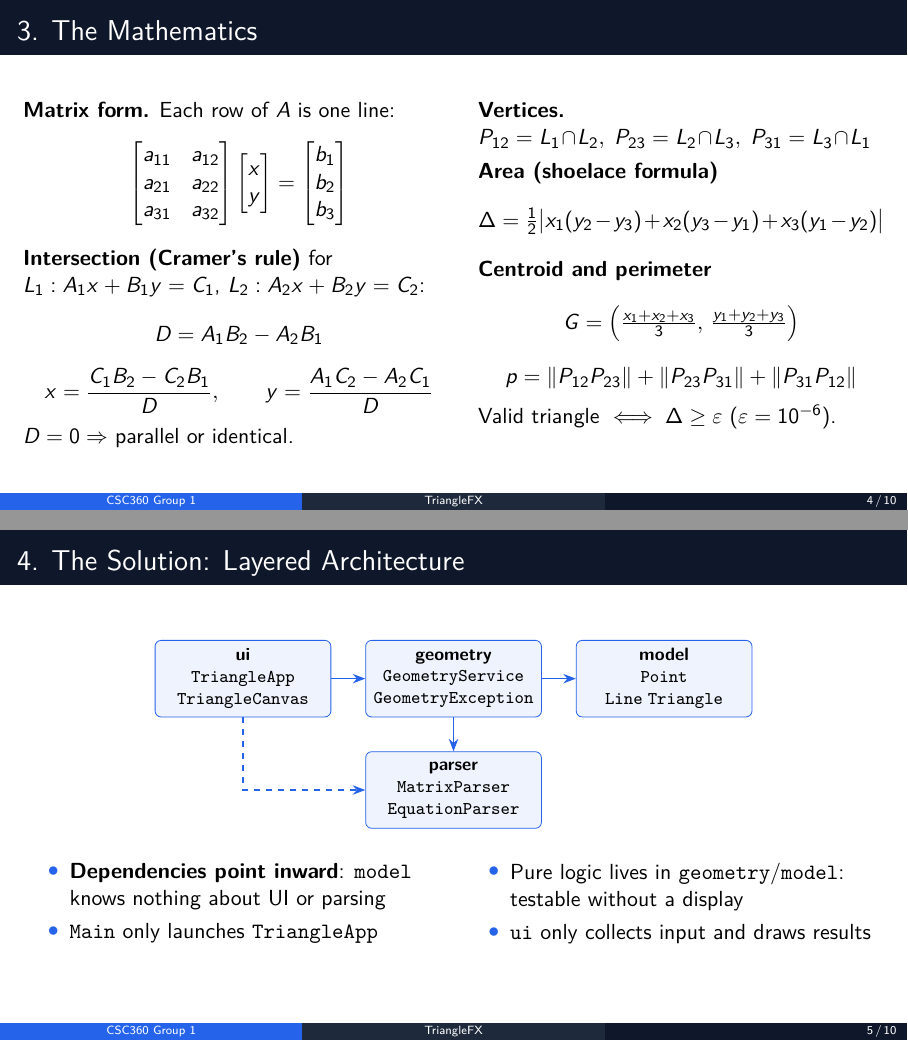
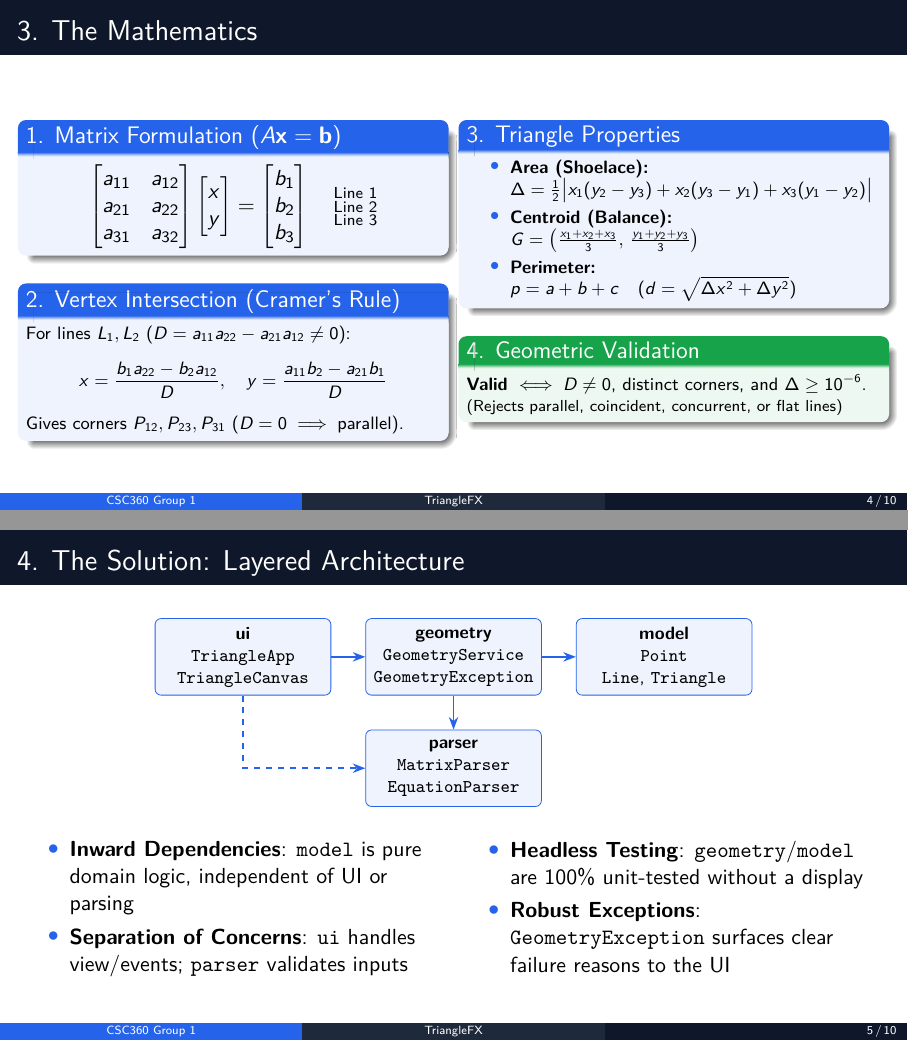
Before and after one commit to Devang280904/CSC360-Group1, LaTeX slides (docs/presentation/TriangleFX_Presentation.tex): pages 4 and 5 of 10, joined at a grey line. Compiled offline with pdfLaTeX.

Commit message:
docs: refine mathematics and architecture slides formatting and content

```diff
--- a/docs/presentation/TriangleFX_Presentation.tex
+++ b/docs/presentation/TriangleFX_Presentation.tex
@@ -144,39 +144,44 @@
 % ---------------------------------------------------------------- 4 -------
 \begin{frame}{3. The Mathematics}
   \begin{columns}[T]
-    \column{0.50\textwidth}
-      \textbf{Matrix form.} Each row of $A$ is one line:
-      \[
-        \begin{bmatrix} a_{11}&a_{12}\\ a_{21}&a_{22}\\ a_{31}&a_{32}\end{bmatrix}
-        \begin{bmatrix}x\\y\end{bmatrix}=
-        \begin{bmatrix}b_1\\b_2\\b_3\end{bmatrix}
-      \]
-      \textbf{Intersection (Cramer's rule)} for $L_1:A_1x+B_1y=C_1$, $L_2:A_2x+B_2y=C_2$:
-      \[
-        D=A_1B_2-A_2B_1
-      \]
-      \[
-        x=\frac{C_1B_2-C_2B_1}{D},\qquad
-        y=\frac{A_1C_2-A_2C_1}{D}
-      \]
-      $D=0 \Rightarrow$ parallel or identical.
-    \column{0.47\textwidth}
-      \textbf{Vertices.} $P_{12}=L_1\!\cap\!L_2,\;
-      P_{23}=L_2\!\cap\!L_3,\; P_{31}=L_3\!\cap\!L_1$
+    \column{0.48\textwidth}
+      \begin{block}{1. Matrix Formulation ($A\mathbf{x} = \mathbf{b}$)}
+        \[
+          \begin{bmatrix} a_{11} & a_{12} \\ a_{21} & a_{22} \\ a_{31} & a_{32} \end{bmatrix}
+          \begin{bmatrix} x \\ y \end{bmatrix} =
+          \begin{bmatrix} b_1 \\ b_2 \\ b_3 \end{bmatrix}
+          \quad \begin{subarray}{l} \text{\scriptsize Line 1} \\ \text{\scriptsize Line 2} \\ \text{\scriptsize Line 3} \end{subarray}
+        \]
+      \end{block}
+      \vspace{2pt}
+      \begin{block}{2. Vertex Intersection (Cramer's Rule)}
+        \footnotesize
+        For lines $L_1, L_2$ ($D = a_{11}a_{22} - a_{21}a_{12} \neq 0$):
+        \[
+          x = \frac{b_1 a_{22} - b_2 a_{12}}{D}, \quad
+          y = \frac{a_{11} b_2 - a_{21} b_1}{D}
+        \]
+        Gives corners $P_{12}, P_{23}, P_{31}$ ($D=0 \implies \text{parallel}$).
+      \end{block}
 
-      \vspace{3pt}
-      \textbf{Area (shoelace formula)}
-      \[
-        \Delta=\tfrac12\bigl|x_1(y_2-y_3)+x_2(y_3-y_1)+x_3(y_1-y_2)\bigr|
-      \]
-      \textbf{Centroid and perimeter}
-      \[
-        G=\Bigl(\tfrac{x_1+x_2+x_3}{3},\,\tfrac{y_1+y_2+y_3}{3}\Bigr)
-      \]
-      \[
-        p=\lVert P_{12}P_{23}\rVert+\lVert P_{23}P_{31}\rVert+\lVert P_{31}P_{12}\rVert
-      \]
-      Valid triangle $\iff \Delta \ge \varepsilon$ ($\varepsilon=10^{-6}$).
+    \column{0.48\textwidth}
+      \begin{block}{3. Triangle Properties}
+        \footnotesize
+        \begin{itemize}\setlength{\itemsep}{3pt}\setlength{\parskip}{0pt}
+          \item \textbf{Area (Shoelace):}\\
+                $\Delta = \tfrac{1}{2}\bigl|x_1(y_2-y_3) + x_2(y_3-y_1) + x_3(y_1-y_2)\bigr|$
+          \item \textbf{Centroid (Balance):}\\
+                $G = \bigl(\tfrac{x_1 + x_2 + x_3}{3}, \, \tfrac{y_1 + y_2 + y_3}{3}\bigr)$
+          \item \textbf{Perimeter:}\\
+                $p = a + b + c \quad (d = \sqrt{\Delta x^2 + \Delta y^2})$
+        \end{itemize}
+      \end{block}
+      \vspace{2pt}
+      \begin{exampleblock}{4. Geometric Validation}
+        \footnotesize
+        \textbf{Valid} $\iff D \neq 0$, distinct corners, and $\Delta \ge 10^{-6}$.\\[1pt]
+        \scriptsize (Rejects parallel, coincident, concurrent, or flat lines)
+      \end{exampleblock}
   \end{columns}
 \end{frame}
 
@@ -190,7 +195,7 @@
       arr/.style={-{Stealth[length=2.2mm]},thick,tfxblue}]
     \node[layer] (ui)    {\textbf{ui}\\ \texttt{TriangleApp}\\ \texttt{TriangleCanvas}};
     \node[layer,right=of ui]    (svc)   {\textbf{geometry}\\ \texttt{GeometryService}\\ \texttt{GeometryException}};
-    \node[layer,right=of svc]   (model) {\textbf{model}\\ \texttt{Point}\\ \texttt{Line}\;\texttt{Triangle}};
+    \node[layer,right=of svc]   (model) {\textbf{model}\\ \texttt{Point}\\ \texttt{Line}, \texttt{Triangle}};
     \node[layer,below=of svc]   (parse) {\textbf{parser}\\ \texttt{MatrixParser}\\ \texttt{EquationParser}};
     \draw[arr] (ui)--(svc);
     \draw[arr] (svc)--(model);
@@ -202,15 +207,13 @@
   \begin{columns}[T]
     \column{0.48\textwidth}
       \begin{itemize}
-        \item \textbf{Dependencies point inward}: \texttt{model} knows nothing
-              about UI or parsing
-        \item \texttt{Main} only launches \texttt{TriangleApp}
+        \item \textbf{Inward Dependencies}: \texttt{model} is pure domain logic, independent of UI or parsing
+        \item \textbf{Separation of Concerns}: \texttt{ui} handles view/events; \texttt{parser} validates inputs
       \end{itemize}
     \column{0.48\textwidth}
       \begin{itemize}
-        \item Pure logic lives in \texttt{geometry}/\texttt{model}: testable
-              without a display
-        \item \texttt{ui} only collects input and draws results
+        \item \textbf{Headless Testing}: \texttt{geometry}/\texttt{model} are 100\% unit-tested without a display
+        \item \textbf{Robust Exceptions}: \texttt{GeometryException} surfaces clear failure reasons to the UI
       \end{itemize}
   \end{columns}
 \end{frame}
```
